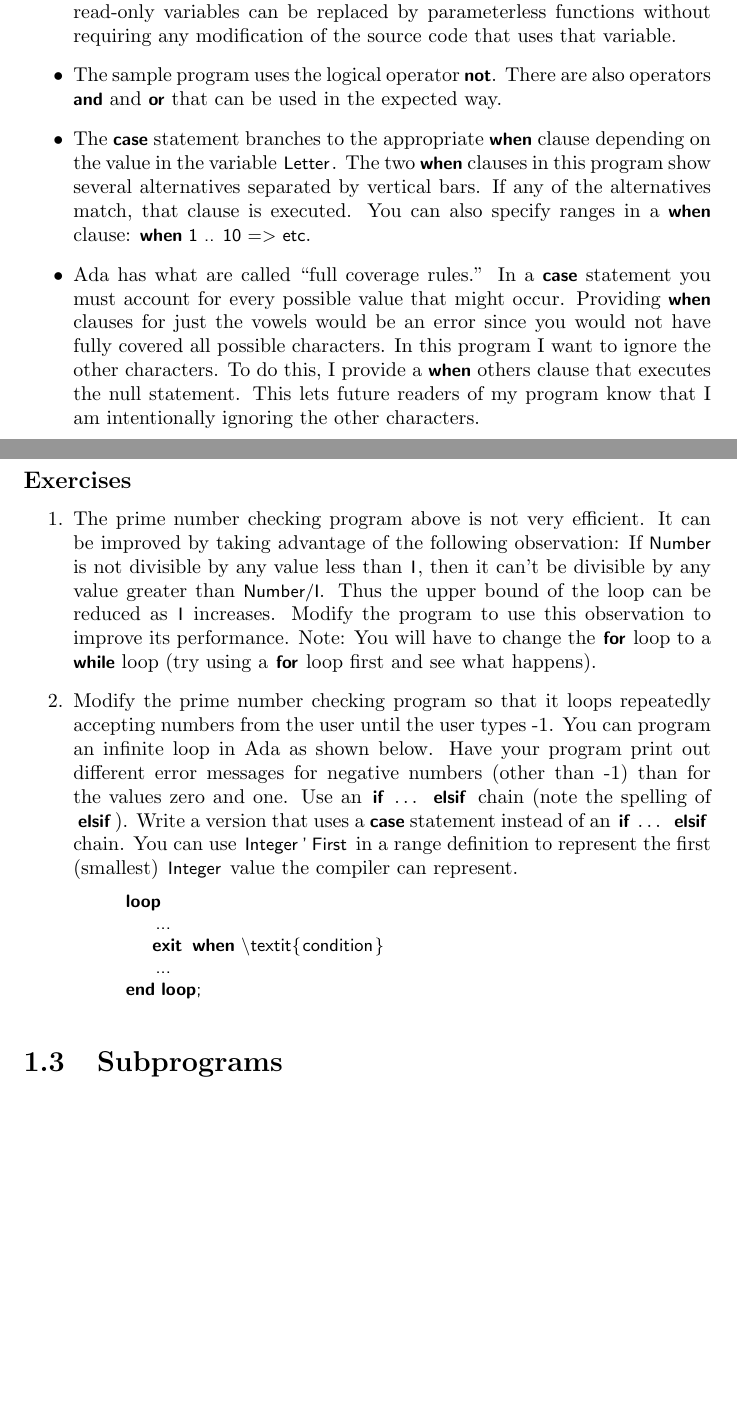
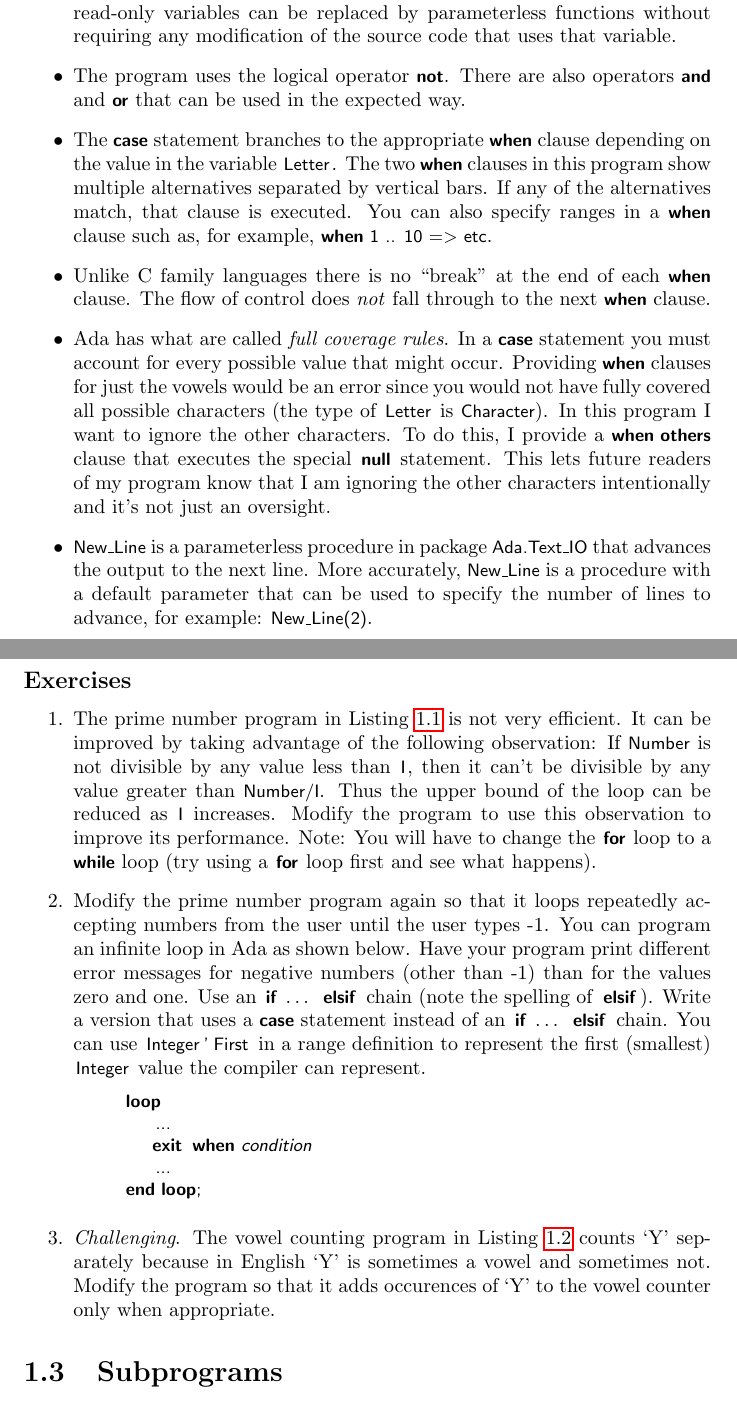
Before and after one commit to sparre/tutorialada, a LaTeX thesis (AdaCrash.tex, which reads Tutorial.tex): two parts of pages 7 and 8 of 42 before the commit and two parts of pages 8 and 9 of 43 after it, joined at a grey line, cut so that both start at the same text, the shorter picture padded with empty space. Compiled offline with pdfLaTeX.

Commit message:
Some editing on the Control Structures section.

```diff
--- a/Tutorial.tex
+++ b/Tutorial.tex
@@ -266,47 +286,59 @@ turn.
   that read-only variables can be replaced by parameterless functions without requiring any
   modification of the source code that uses that variable.
 
-\item The sample program uses the logical operator |not|. There are also operators |and| and
-  |or| that can be used in the expected way.
+\item The program uses the logical operator |not|. There are also operators |and| and |or| that
+  can be used in the expected way.
 
 \item The |case| statement branches to the appropriate |when| clause depending on the value in
-  the variable |Letter|. The two |when| clauses in this program show several alternatives
+  the variable |Letter|. The two |when| clauses in this program show multiple alternatives
   separated by vertical bars. If any of the alternatives match, that clause is executed. You can
-  also specify ranges in a |when| clause: |when 1 .. 10 => etc|.
-
-\item Ada has what are called ``full coverage rules.'' In a |case| statement you must account
-  for every possible value that might occur. Providing |when| clauses for just the vowels would
-  be an error since you would not have fully covered all possible characters. In this program I
-  want to ignore the other characters. To do this, I provide a |when| others clause that
-  executes the null statement. This lets future readers of my program know that I am
-  intentionally ignoring the other characters.
+  also specify ranges in a |when| clause such as, for example, |when 1 .. 10 => etc|.
+
+\item Unlike C family languages there is no ``break'' at the end of each |when| clause. The flow
+  of control does \emph{not} fall through to the next |when| clause.
+
+\item Ada has what are called \newterm{full coverage rules}. In a |case| statement you must
+  account for every possible value that might occur. Providing |when| clauses for just the
+  vowels would be an error since you would not have fully covered all possible characters (the
+  type of |Letter| is |Character|). In this program I want to ignore the other characters. To do
+  this, I provide a |when others| clause that executes the special |null| statement. This lets
+  future readers of my program know that I am ignoring the other characters intentionally and
+  it's not just an oversight.
+
+\item |New_Line| is a parameterless procedure in package |Ada.Text_IO| that advances the output
+  to the next line. More accurately, |New_Line| is a procedure with a default parameter that can
+  be used to specify the number of lines to advance, for example: |New_Line(2)|.
 \end{itemize}
 
 \subsection*{Exercises}
 
 \begin{enumerate}
-\item The prime number checking program above is not very efficient. It can be improved by
-  taking advantage of the following observation: If |Number| is not divisible by any value less
-  than |I|, then it can't be divisible by any value greater than |Number/I|. Thus the upper
-  bound of the loop can be reduced as |I| increases. Modify the program to use this observation
-  to improve its performance. Note: You will have to change the |for| loop to a |while| loop
-  (try using a |for| loop first and see what happens).
-
-\item Modify the prime number checking program so that it loops repeatedly accepting numbers
-  from the user until the user types -1. You can program an infinite loop in Ada as shown below.
-  Have your program print out different error messages for negative numbers (other than -1) than
-  for the values zero and one. Use an |if| \ldots\ |elsif| chain (note the spelling of |elsif|).
-  Write a version that uses a |case| statement instead of an |if| \ldots\ |elsif| chain. You can
-  use |Integer'First| in a range definition to represent the first (smallest) |Integer| value
-  the compiler can represent.
-
-  \begin{lstlisting}
+\item The prime number program in Listing~\ref{lst:prime-program} is not very efficient. It can
+  be improved by taking advantage of the following observation: If |Number| is not divisible by
+  any value less than |I|, then it can't be divisible by any value greater than |Number/I|. Thus
+  the upper bound of the loop can be reduced as |I| increases. Modify the program to use this
+  observation to improve its performance. Note: You will have to change the |for| loop to a
+  |while| loop (try using a |for| loop first and see what happens).
+
+\item Modify the prime number program again so that it loops repeatedly accepting numbers from
+  the user until the user types -1. You can program an infinite loop in Ada as shown below. Have
+  your program print different error messages for negative numbers (other than -1) than for the
+  values zero and one. Use an |if| \ldots\ |elsif| chain (note the spelling of |elsif|). Write a
+  version that uses a |case| statement instead of an |if| \ldots\ |elsif| chain. You can use
+  |Integer'First| in a range definition to represent the first (smallest) |Integer| value the
+  compiler can represent.
+
+  \begin{lstlisting}[escapechar=\@]
   loop
      ...
-     exit when \textit{condition}
+     exit when @\textit{condition}@
      ...
   end loop;
   \end{lstlisting}
+
+\item \textit{Challenging}. The vowel counting program in Listing~\ref{lst:vowel-program} counts
+  `Y' separately because in English `Y' is sometimes a vowel and sometimes not. Modify the
+  program so that it adds occurences of `Y' to the vowel counter only when appropriate.
 \end{enumerate}
 
 \section{Subprograms}
```
Also changed, not shown: Tutorial.tex (84 more changed lines), 3 other files.
